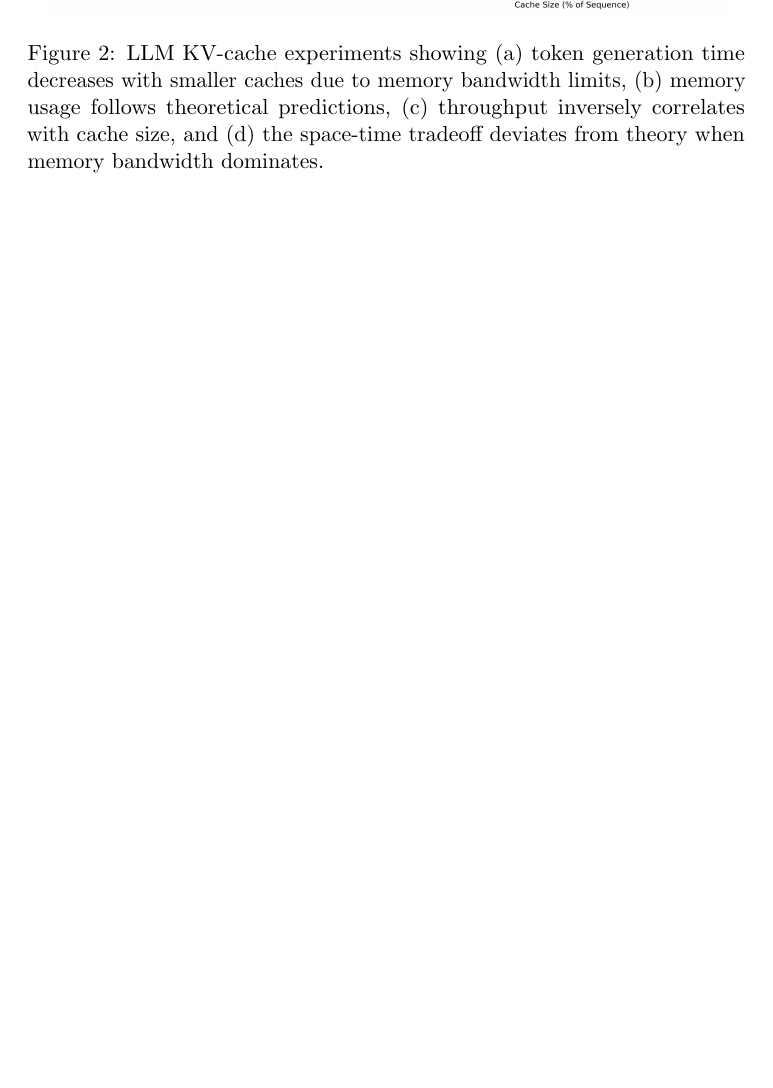
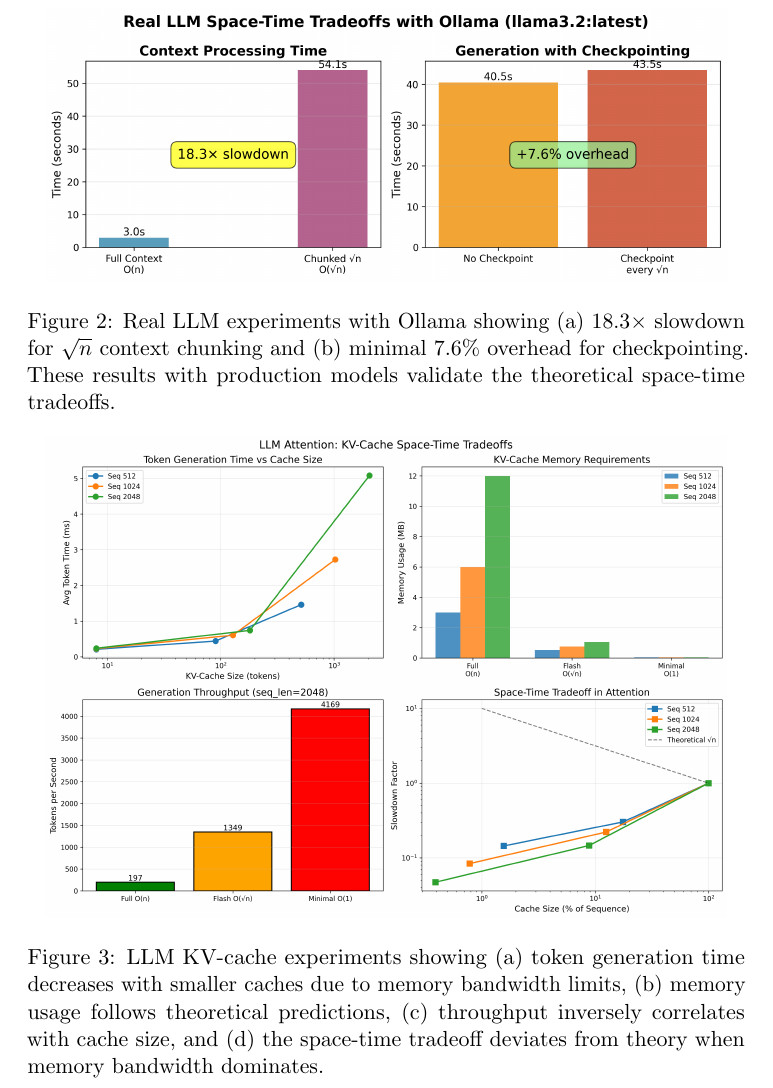
Before and after one commit to sqrtspace/sqrtspace-paper, a LaTeX paper (main.tex): part of page 13 of 24, cut at the place of the change, the shorter picture padded with empty space. The pictures show the PDF file ubiquity.pdf that the author committed with the source.

Commit message:
figure formatting issue resolved

```diff
--- a/main.tex
+++ b/main.tex
@@ -507,6 +507,13 @@ The 18.3× slowdown aligns more closely with theoretical predictions than our si
 
 \begin{figure}[htbp]
 \centering
+\includegraphics[width=0.95\textwidth]{figures/ollama_spacetime_results.png}
+\caption{Real LLM experiments with Ollama showing (a) 18.3× slowdown for √n context chunking and (b) minimal 7.6\% overhead for checkpointing. These results with production models validate the theoretical space-time tradeoffs.}
+\label{fig:ollama_results}
+\end{figure}
+
+\begin{figure}[htbp]
+\centering
 \includegraphics[width=0.95\textwidth]{figures/llm_attention_tradeoff.png}
 \caption{LLM KV-cache experiments showing (a) token generation time decreases with smaller caches due to memory bandwidth limits, (b) memory usage follows theoretical predictions, (c) throughput inversely correlates with cache size, and (d) the space-time tradeoff deviates from theory when memory bandwidth dominates.}
 \label{fig:llm_tradeoff}
```
Also changed, not shown: README.md, figures/memory_usage_analysis.png (deleted), figures/ollama_spacetime_results.png (added), figures/paper_sorting_figure.png (deleted), figures/sqlite_heavy_experiment.png (deleted), two_page_summary.pdf, ubiquity.pdf.
